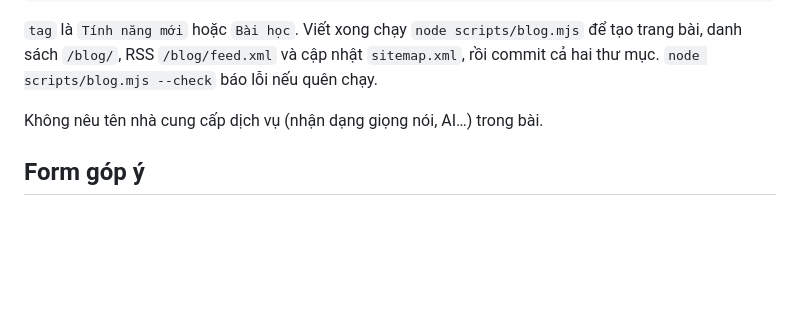
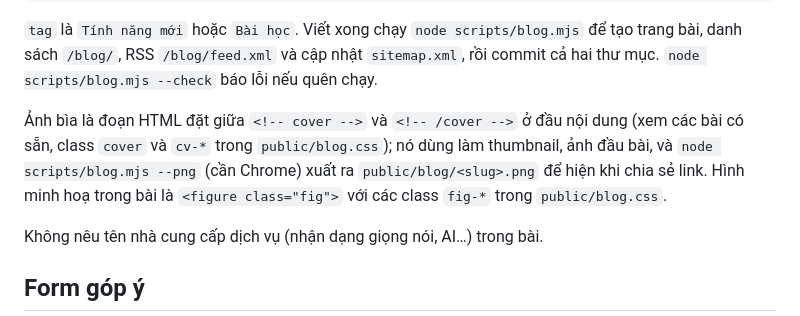
Before and after one commit to kaisye/vietnote-site, a Markdown page: README.md, the part around the change. Rendered like a GitHub page; blank space fills up the shorter version.

Commit message:
Explain blog covers and figures in the README
Co-Authored-By: Claude Opus 5.5 <noreply@anthropic.com>

````diff
--- a/README.md
+++ b/README.md
@@ -30,6 +30,8 @@ tag: Bài học
 ```
 
 `tag` là `Tính năng mới` hoặc `Bài học`. Viết xong chạy `node scripts/blog.mjs` để tạo trang bài, danh sách `/blog/`, RSS `/blog/feed.xml` và cập nhật `sitemap.xml`, rồi commit cả hai thư mục. `node scripts/blog.mjs --check` báo lỗi nếu quên chạy.
+
+Ảnh bìa là đoạn HTML đặt giữa `<!-- cover -->` và `<!-- /cover -->` ở đầu nội dung (xem các bài có sẵn, class `cover` và `cv-*` trong `public/blog.css`); nó dùng làm thumbnail, ảnh đầu bài, và `node scripts/blog.mjs --png` (cần Chrome) xuất ra `public/blog/<slug>.png` để hiện khi chia sẻ link. Hình minh hoạ trong bài là `<figure class="fig">` với các class `fig-*` trong `public/blog.css`.
 
 Không nêu tên nhà cung cấp dịch vụ (nhận dạng giọng nói, AI…) trong bài.
 
````
